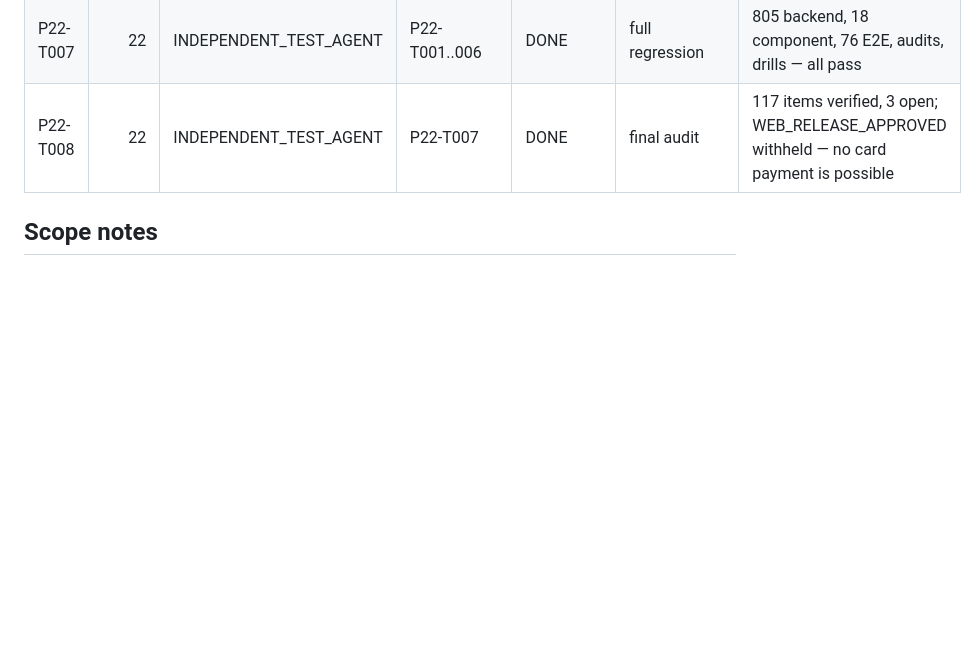
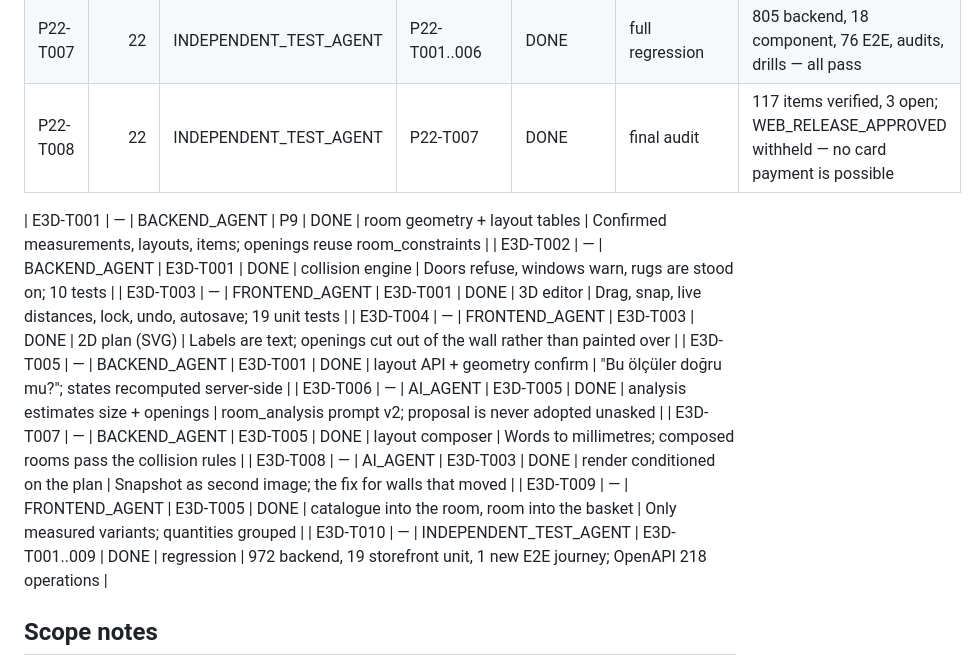
Before and after one commit to urgeyazilim/refconcept, a Markdown page: 14_TASK_LEDGER.md, the part around the change. GitHub-like rendering; blank space fills up the shorter version.

```diff
--- a/14_TASK_LEDGER.md
+++ b/14_TASK_LEDGER.md
@@ -152,6 +152,17 @@
 | P22-T007 | 22 | INDEPENDENT_TEST_AGENT | P22-T001..006 | DONE | full regression | 805 backend, 18 component, 76 E2E, audits, drills — all pass |
 | P22-T008 | 22 | INDEPENDENT_TEST_AGENT | P22-T007 | DONE | final audit | 117 items verified, 3 open; WEB_RELEASE_APPROVED withheld — no card payment is possible |
 
+| E3D-T001 | — | BACKEND_AGENT | P9 | DONE | room geometry + layout tables | Confirmed measurements, layouts, items; openings reuse room_constraints |
+| E3D-T002 | — | BACKEND_AGENT | E3D-T001 | DONE | collision engine | Doors refuse, windows warn, rugs are stood on; 10 tests |
+| E3D-T003 | — | FRONTEND_AGENT | E3D-T001 | DONE | 3D editor | Drag, snap, live distances, lock, undo, autosave; 19 unit tests |
+| E3D-T004 | — | FRONTEND_AGENT | E3D-T003 | DONE | 2D plan (SVG) | Labels are text; openings cut out of the wall rather than painted over |
+| E3D-T005 | — | BACKEND_AGENT | E3D-T001 | DONE | layout API + geometry confirm | "Bu ölçüler doğru mu?"; states recomputed server-side |
+| E3D-T006 | — | AI_AGENT | E3D-T005 | DONE | analysis estimates size + openings | room_analysis prompt v2; proposal is never adopted unasked |
+| E3D-T007 | — | BACKEND_AGENT | E3D-T005 | DONE | layout composer | Words to millimetres; composed rooms pass the collision rules |
+| E3D-T008 | — | AI_AGENT | E3D-T003 | DONE | render conditioned on the plan | Snapshot as second image; the fix for walls that moved |
+| E3D-T009 | — | FRONTEND_AGENT | E3D-T005 | DONE | catalogue into the room, room into the basket | Only measured variants; quantities grouped |
+| E3D-T010 | — | INDEPENDENT_TEST_AGENT | E3D-T001..009 | DONE | regression | 972 backend, 19 storefront unit, 1 new E2E journey; OpenAPI 218 operations |
+
 ## Scope notes
 
 - Customer-facing **sign-up / sign-in screens** belong to Phase 20 (Storefront Complete)
```
Also changed, not shown: 13_PROGRESS_STATE.md (+57 -0 lines).
